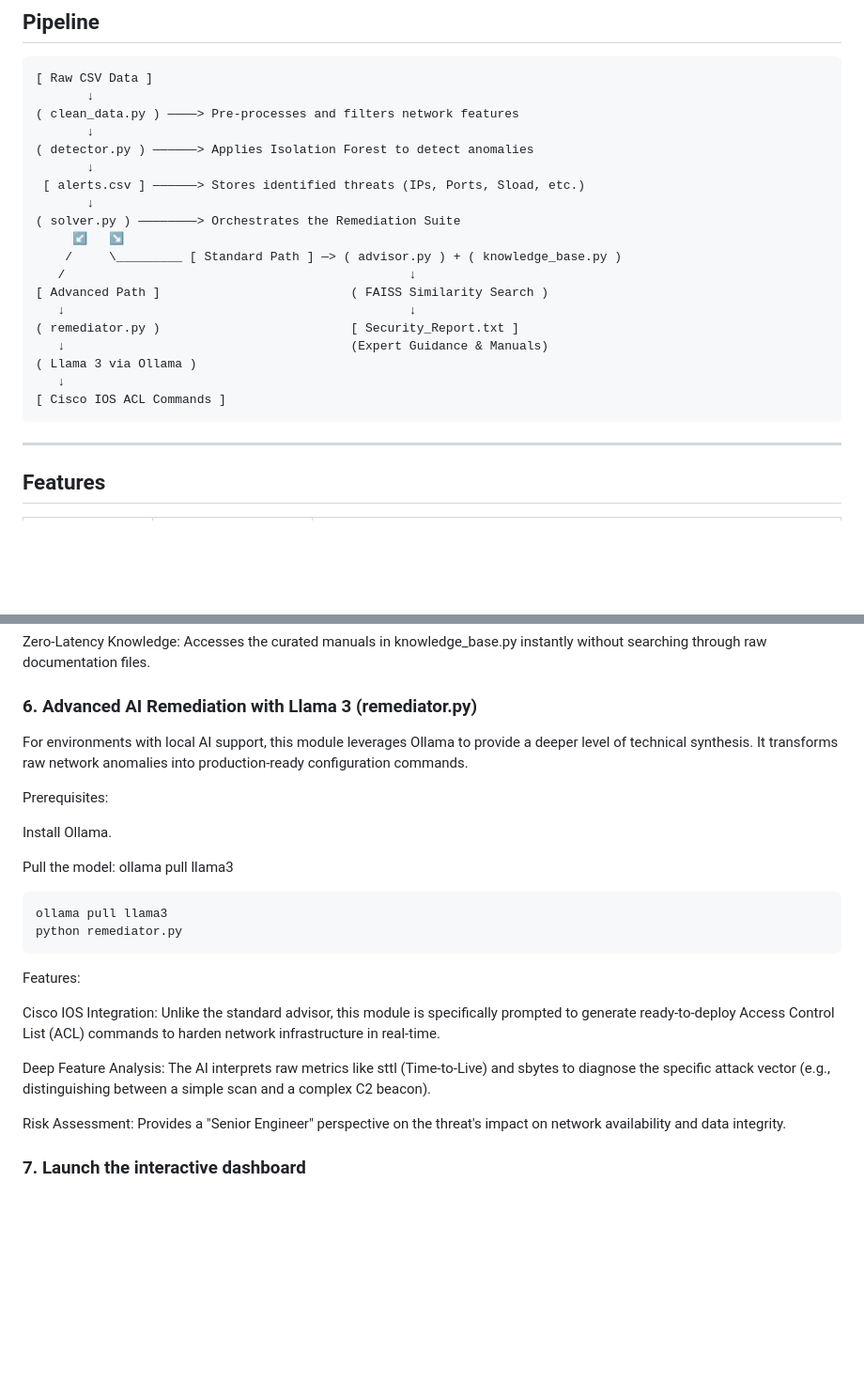
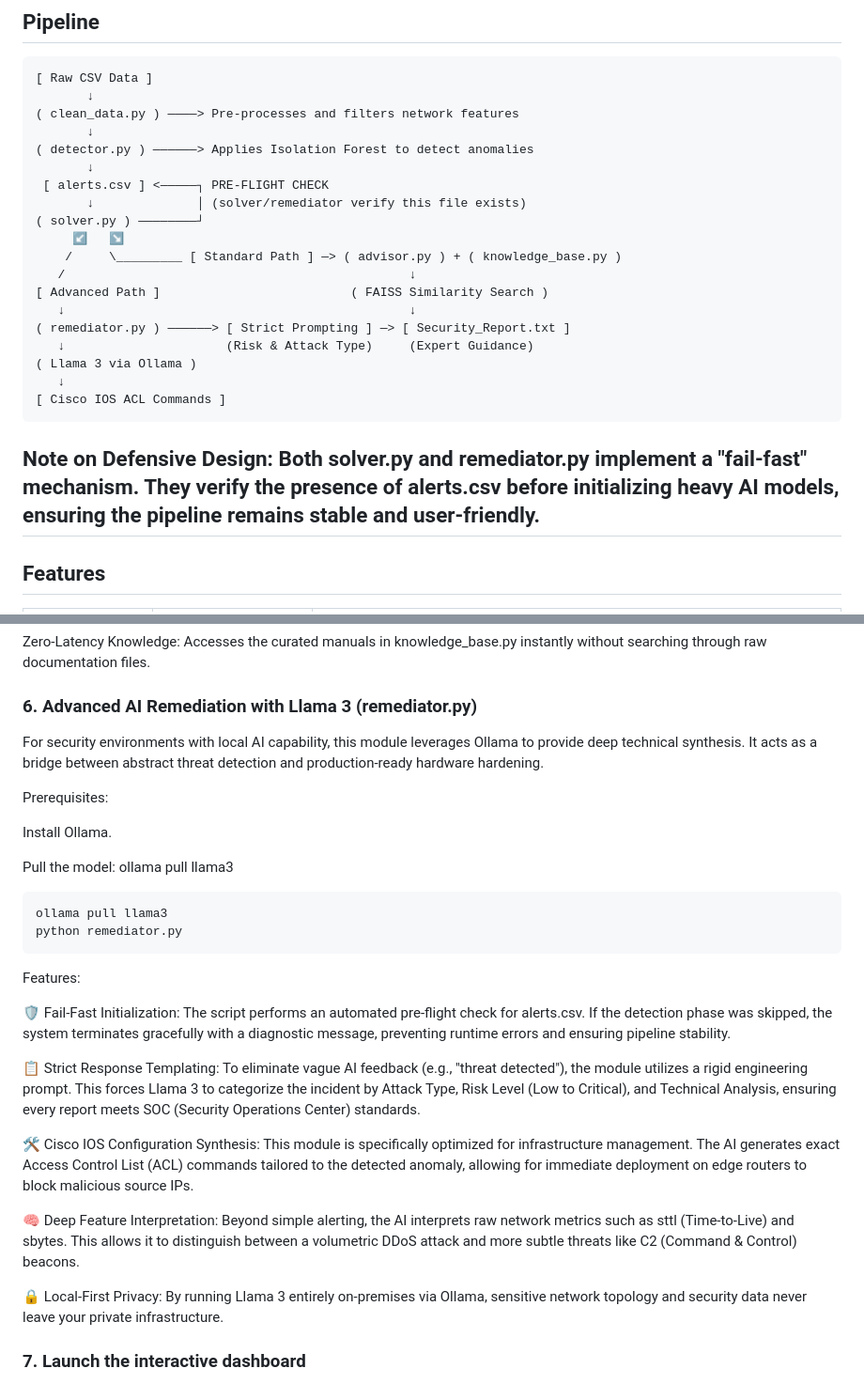
Before and after one commit to meriembarhi/NetPulse-Shield, a Markdown page: README.md, 2 parts joined by grey strips. Shown at 94% size. GitHub-like rendering; blank space fills up the shorter version.

````diff
--- a/README.md
+++ b/README.md
@@ -49,21 +49,21 @@ Once an anomaly is detected, the Modular RAG Advisor takes over to find a soluti
        ↓
 ( detector.py ) ——————> Applies Isolation Forest to detect anomalies
        ↓
- [ alerts.csv ] ——————> Stores identified threats (IPs, Ports, Sload, etc.)
-       ↓
-( solver.py ) ————————> Orchestrates the Remediation Suite
+ [ alerts.csv ] <—————┐ PRE-FLIGHT CHECK
+       ↓              │ (solver/remediator verify this file exists)
+( solver.py ) ————————┘
      ↙   ↘
     /     \_________ [ Standard Path ] —> ( advisor.py ) + ( knowledge_base.py )
    /                                               ↓
 [ Advanced Path ]                          ( FAISS Similarity Search )
    ↓                                               ↓
-( remediator.py )                          [ Security_Report.txt ]
-   ↓                                       (Expert Guidance & Manuals)
+( remediator.py ) ——————> [ Strict Prompting ] —> [ Security_Report.txt ]
+   ↓                      (Risk & Attack Type)     (Expert Guidance)
 ( Llama 3 via Ollama )
    ↓
 [ Cisco IOS ACL Commands ]
 ```
-
+Note on Defensive Design: Both solver.py and remediator.py implement a "fail-fast" mechanism. They verify the presence of alerts.csv before initializing heavy AI models, ensuring the pipeline remains stable and user-friendly.
 ---
 
 ## Features
@@ -223,7 +229,7 @@ Semantic Retrieval: Because it uses FAISS and Vector Embeddings, you don't need
 Zero-Latency Knowledge: Accesses the curated manuals in knowledge_base.py instantly without searching through raw documentation files.
 
 ### 6. Advanced AI Remediation with Llama 3 (remediator.py)
-For environments with local AI support, this module leverages Ollama to provide a deeper level of technical synthesis. It transforms raw network anomalies into production-ready configuration commands.
+For security environments with local AI capability, this module leverages Ollama to provide deep technical synthesis. It acts as a bridge between abstract threat detection and production-ready hardware hardening.
 
 Prerequisites:
 
@@ -238,11 +244,15 @@ python remediator.py
 
 Features:
 
-Cisco IOS Integration: Unlike the standard advisor, this module is specifically prompted to generate ready-to-deploy Access Control List (ACL) commands to harden network infrastructure in real-time.
+🛡️ Fail-Fast Initialization: The script performs an automated pre-flight check for alerts.csv. If the detection phase was skipped, the system terminates gracefully with a diagnostic message, preventing runtime errors and ensuring pipeline stability.
 
-Deep Feature Analysis: The AI interprets raw metrics like sttl (Time-to-Live) and sbytes to diagnose the specific attack vector (e.g., distinguishing between a simple scan and a complex C2 beacon).
+📋 Strict Response Templating: To eliminate vague AI feedback (e.g., "threat detected"), the module utilizes a rigid engineering prompt. This forces Llama 3 to categorize the incident by Attack Type, Risk Level (Low to Critical), and Technical Analysis, ensuring every report meets SOC (Security Operations Center) standards.
 
-Risk Assessment: Provides a "Senior Engineer" perspective on the threat's impact on network availability and data integrity.
+🛠️ Cisco IOS Configuration Synthesis: This module is specifically optimized for infrastructure management. The AI generates exact Access Control List (ACL) commands tailored to the detected anomaly, allowing for immediate deployment on edge routers to block malicious source IPs.
+
+🧠 Deep Feature Interpretation: Beyond simple alerting, the AI interprets raw network metrics such as sttl (Time-to-Live) and sbytes. This allows it to distinguish between a volumetric DDoS attack and more subtle threats like C2 (Command & Control) beacons.
+
+🔒 Local-First Privacy: By running Llama 3 entirely on-premises via Ollama, sensitive network topology and security data never leave your private infrastructure.
 
 ### 7. Launch the interactive dashboard
 
````
Also changed, not shown: other parts of README.md (+31 -25 lines).
